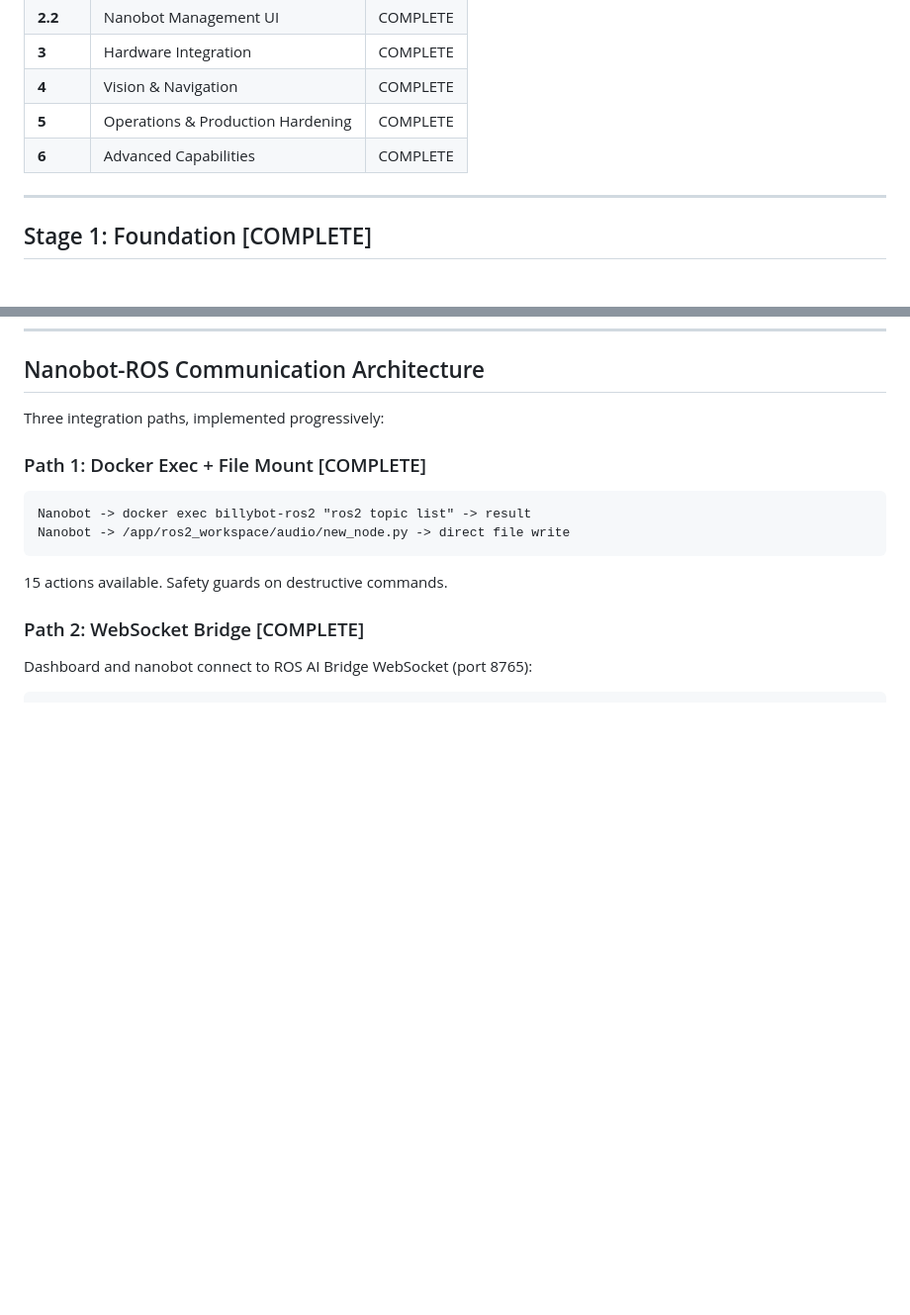
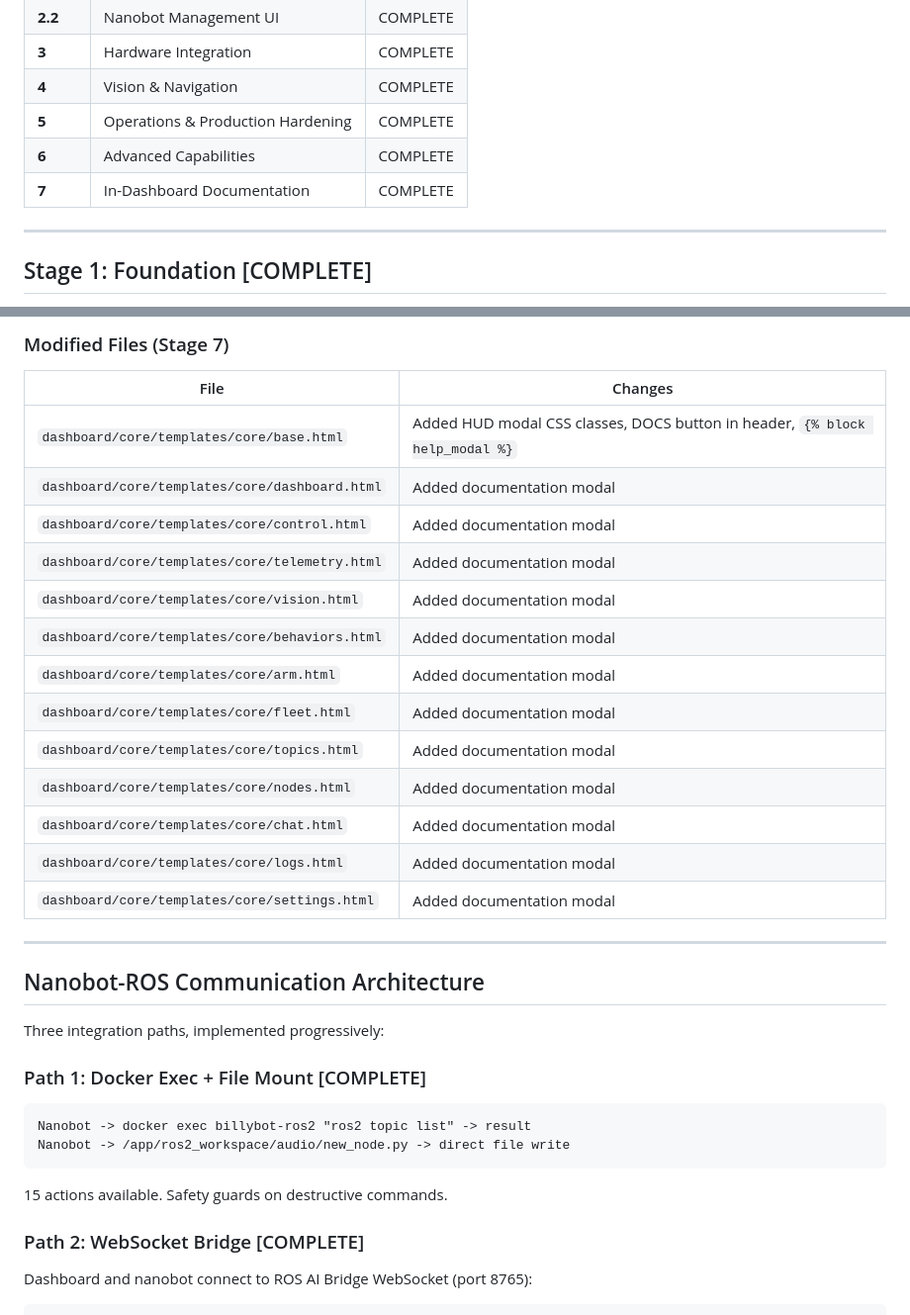
Before and after one commit to willbullen/billybot, a Markdown page: PLAN.md, 2 parts joined by grey strips. Shown at 99% size. GitHub-like rendering; blank space fills up the shorter version.

```diff
--- a/PLAN.md
+++ b/PLAN.md
@@ -26,6 +26,7 @@ BillyBot is a voice-interactive robot platform combining two major systems:
 | **4** | Vision & Navigation | COMPLETE |
 | **5** | Operations & Production Hardening | COMPLETE |
 | **6** | Advanced Capabilities | COMPLETE |
+| **7** | In-Dashboard Documentation | COMPLETE |
 
 ---
 
@@ -675,3 +712,23 @@ Dashboard Arm Preset -> WebSocket -> docker exec -> ros2 topic pub /arm_preset
+### Modified Files (Stage 7)
+
+| File | Changes |
+|------|---------|
+| `dashboard/core/templates/core/base.html` | Added HUD modal CSS classes, DOCS button in header, `{% block help_modal %}` |
+| `dashboard/core/templates/core/dashboard.html` | Added documentation modal |
+| `dashboard/core/templates/core/control.html` | Added documentation modal |
+| `dashboard/core/templates/core/telemetry.html` | Added documentation modal |
+| `dashboard/core/templates/core/vision.html` | Added documentation modal |
+| `dashboard/core/templates/core/behaviors.html` | Added documentation modal |
+| `dashboard/core/templates/core/arm.html` | Added documentation modal |
+| `dashboard/core/templates/core/fleet.html` | Added documentation modal |
+| `dashboard/core/templates/core/topics.html` | Added documentation modal |
+| `dashboard/core/templates/core/nodes.html` | Added documentation modal |
+| `dashboard/core/templates/core/chat.html` | Added documentation modal |
+| `dashboard/core/templates/core/logs.html` | Added documentation modal |
+| `dashboard/core/templates/core/settings.html` | Added documentation modal |
+
+---
+
 ## Nanobot-ROS Communication Architecture
 
 Three integration paths, implemented progressively:
```
Also changed, not shown: other parts of PLAN.md (+36 -0 lines).
